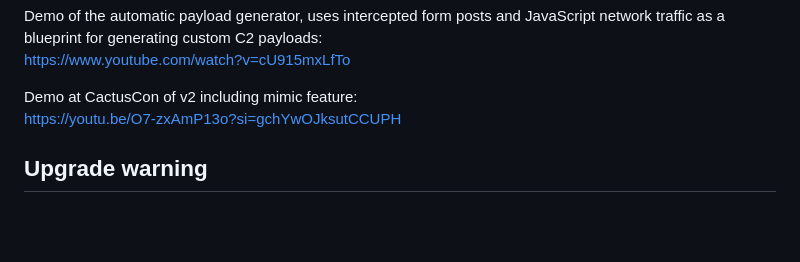
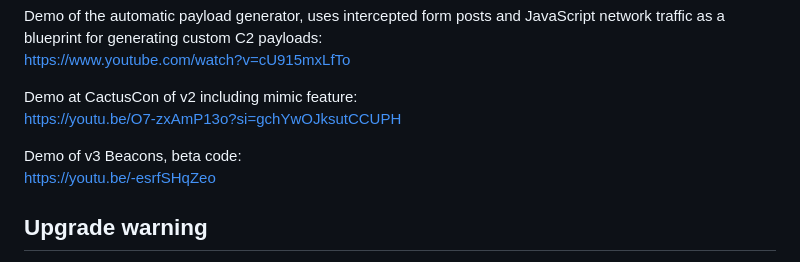
Before and after one commit to hoodoer/JS-Tap, a Markdown page: README.md, the part around the change. GitHub-like rendering; blank space fills up the shorter version.

Commit message:
Update README with v3 demo youtube link
Added demo link for v3 Beacons

```diff
--- a/README.md
+++ b/README.md
@@ -23,6 +23,8 @@ Demo of the automatic payload generator, uses intercepted form posts and JavaScr
 Demo at CactusCon of v2 including mimic feature:<br>
 <https://youtu.be/O7-zxAmP13o?si=gchYwOJksutCCUPH>
 
+Demo of v3 Beacons, beta code:<br>
+<https://youtu.be/-esrfSHqZeo>
 
 ## Upgrade warning
 I do not plan on creating migration scripts for the database, and version number bumps often involve database schema changes (check the changelogs). You should probably delete your jsTap.db database on version bumps. If you have custom payloads in your JS-Tap server, make sure you export them before you delete the database files.
```
